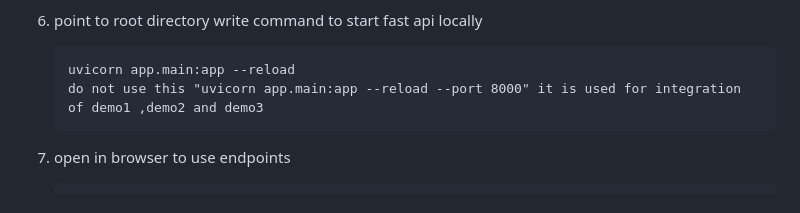
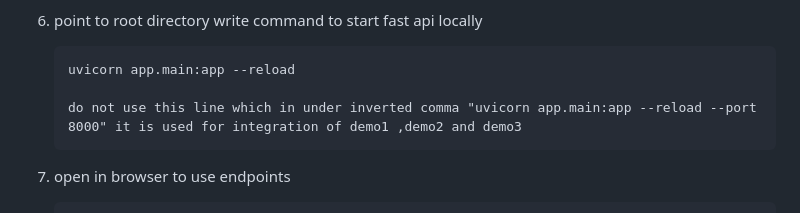
Before and after one commit to fatimamahmood47/demo2_using_fastapi, a Markdown page: readme.md, the part around the change. Drawn GitHub-style.

````diff
--- a/readme.md
+++ b/readme.md
@@ -345,7 +345,8 @@ only the back end is completed, front is in construction.
 6. point to root directory write command to start fast api locally
     ```
     uvicorn app.main:app --reload
-    do not use this "uvicorn app.main:app --reload --port 8000" it is used for integration of demo1 ,demo2 and demo3
+
+    do not use this line which in under inverted comma "uvicorn app.main:app --reload --port 8000" it is used for integration of demo1 ,demo2 and demo3
     ```
 
 7. open in browser to use endpoints
````
